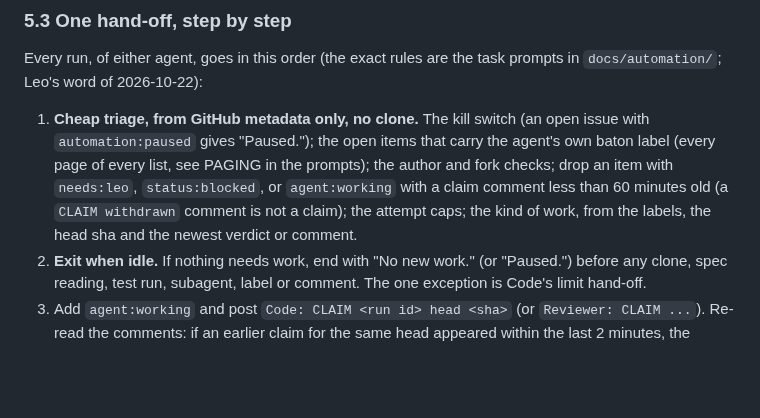
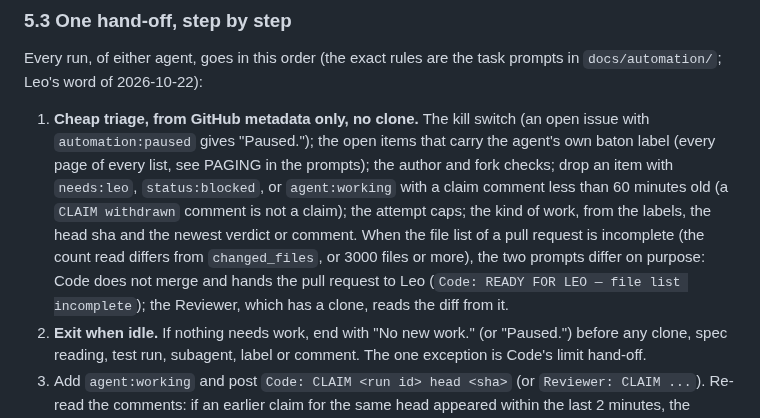
Before and after one commit to lheiiyy/TLMI-AI, a Markdown page: docs/AUTOMATION.md, the part around the change. Rendered like a GitHub page; blank space fills up the shorter version.

Commit message:
docs: note the different file-list fallbacks of Code and the Reviewer
Co-Authored-By: Claude Sonnet 5.5 <noreply@anthropic.com>
Claude-Session: https://claude.ai/code/session_01P6yRP8wgwaMu82brWoG4X2

```diff
--- a/docs/AUTOMATION.md
+++ b/docs/AUTOMATION.md
@@ -193,7 +193,7 @@ The comment rules in `docs/COLLABORATION.md` stay: every comment starts with `Co
 
 Every run, of either agent, goes in this order (the exact rules are the task prompts in `docs/automation/`; Leo's word of 2026-10-22):
 
-1. **Cheap triage, from GitHub metadata only, no clone.** The kill switch (an open issue with `automation:paused` gives "Paused."); the open items that carry the agent's own baton label (every page of every list, see PAGING in the prompts); the author and fork checks; drop an item with `needs:leo`, `status:blocked`, or `agent:working` with a claim comment less than 60 minutes old (a `CLAIM withdrawn` comment is not a claim); the attempt caps; the kind of work, from the labels, the head sha and the newest verdict or comment.
+1. **Cheap triage, from GitHub metadata only, no clone.** The kill switch (an open issue with `automation:paused` gives "Paused."); the open items that carry the agent's own baton label (every page of every list, see PAGING in the prompts); the author and fork checks; drop an item with `needs:leo`, `status:blocked`, or `agent:working` with a claim comment less than 60 minutes old (a `CLAIM withdrawn` comment is not a claim); the attempt caps; the kind of work, from the labels, the head sha and the newest verdict or comment. When the file list of a pull request is incomplete (the count read differs from `changed_files`, or 3000 files or more), the two prompts differ on purpose: Code does not merge and hands the pull request to Leo (`Code: READY FOR LEO — file list incomplete`); the Reviewer, which has a clone, reads the diff from it.
 2. **Exit when idle.** If nothing needs work, end with "No new work." (or "Paused.") before any clone, spec reading, test run, subagent, label or comment. The one exception is Code's limit hand-off.
 3. Add `agent:working` and post `Code: CLAIM <run id> head <sha>` (or `Reviewer: CLAIM ...`). Re-read the comments: if an earlier claim for the same head appeared within the last 2 minutes, the earlier one wins; post `Code: CLAIM withdrawn <UTC time>` (or `Reviewer: CLAIM withdrawn ...`), leave the labels alone, and end.
 4. **Load context for that one item only** (the mandatory rules, the named spec and plan sections, the diff) and do the work.
```
